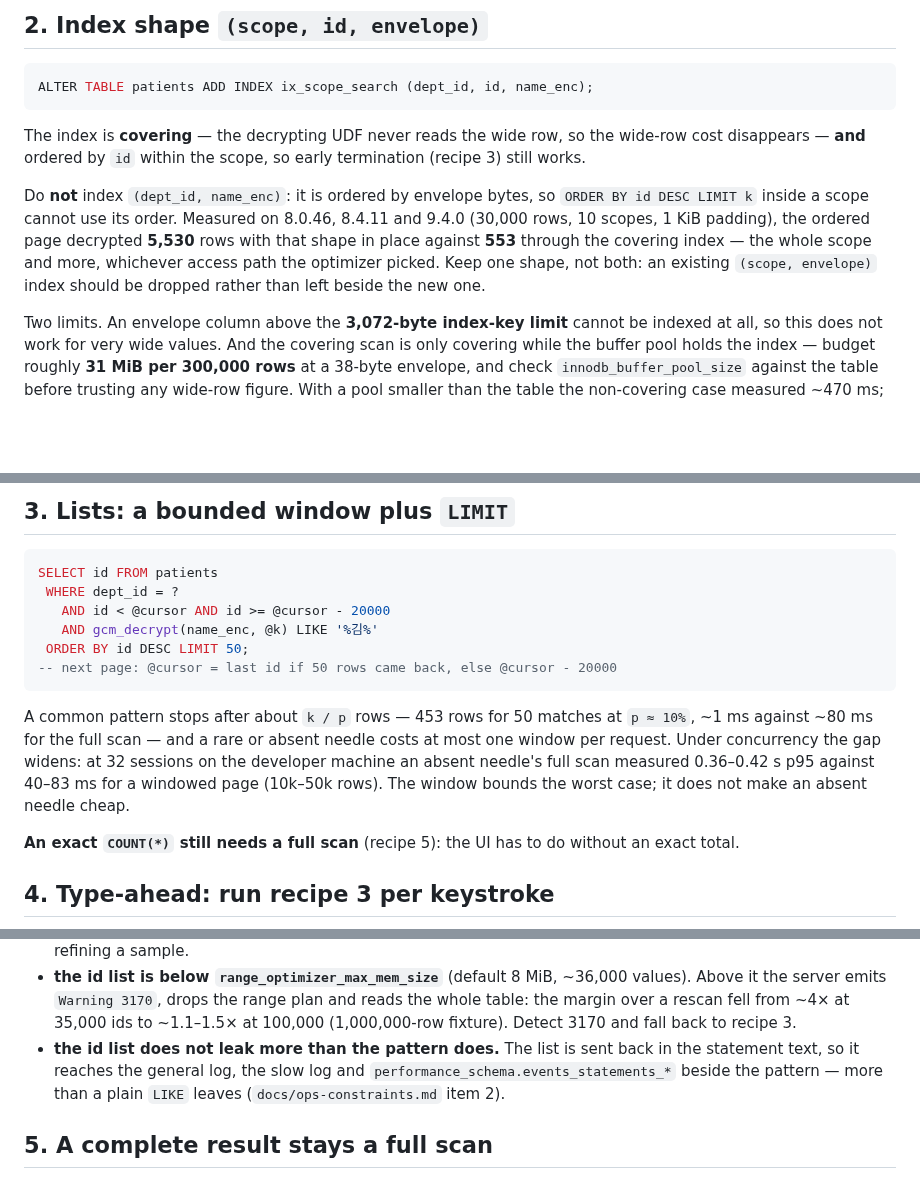
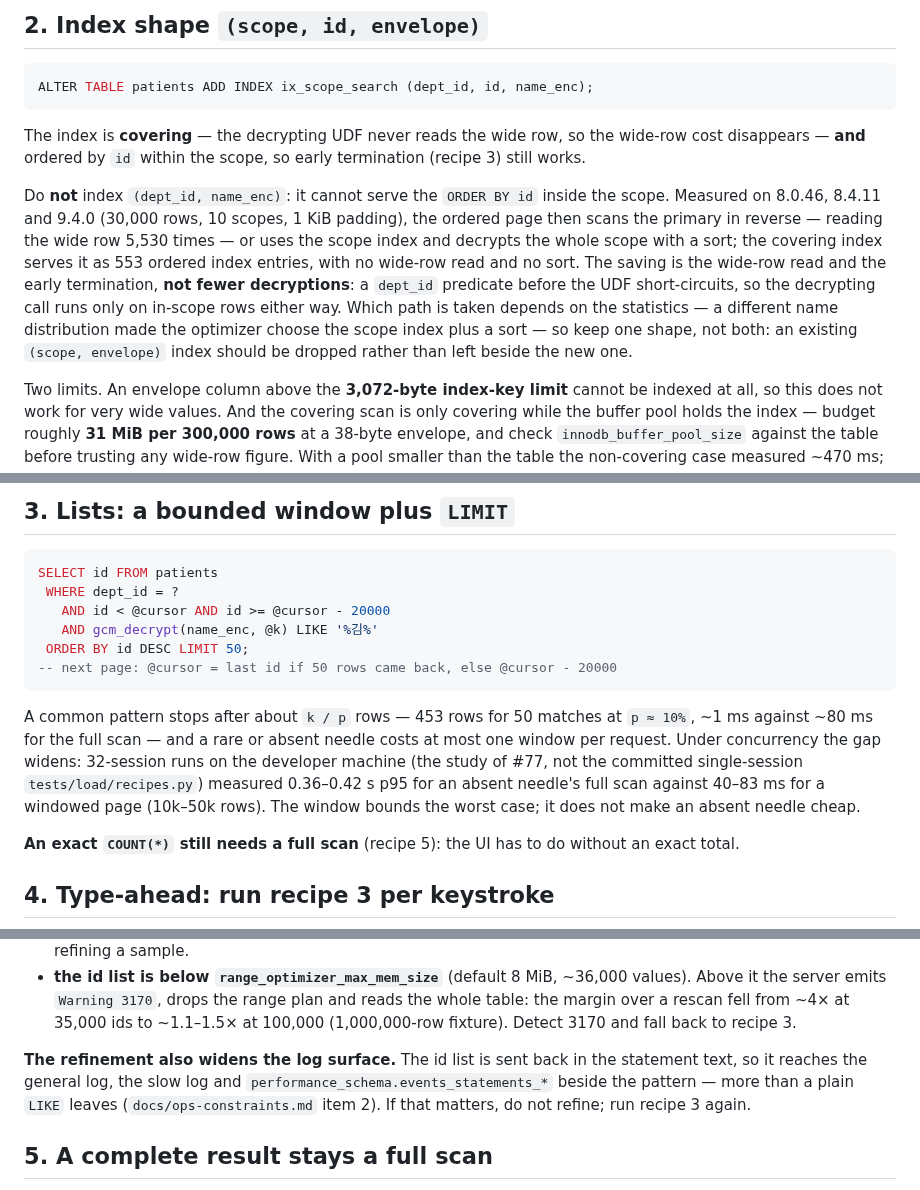
Before and after one commit to devgyurak/mysql-gcm, a Markdown page: docs/like-recipes.md, 3 parts joined by grey strips. Drawn GitHub-style; blank space fills up the shorter version.

Commit message:
docs: correct the index-shape mechanism and the refine caveats

```diff
--- a/docs/like-recipes.md
+++ b/docs/like-recipes.md
@@ -35,12 +35,15 @@ ALTER TABLE patients ADD INDEX ix_scope_search (dept_id, id, name_enc);
 The index is **covering** — the decrypting UDF never reads the wide row, so the wide-row cost
 disappears — **and** ordered by `id` within the scope, so early termination (recipe 3) still works.
 
-Do **not** index `(dept_id, name_enc)`: it is ordered by envelope bytes, so `ORDER BY id DESC LIMIT k`
-inside a scope cannot use its order. Measured on 8.0.46, 8.4.11 and 9.4.0 (30,000 rows, 10 scopes,
-1 KiB padding), the ordered page decrypted **5,530** rows with that shape in place against **553**
-through the covering index — the whole scope and more, whichever access path the optimizer picked.
-Keep one shape, not both: an existing `(scope, envelope)` index should be dropped rather than left
-beside the new one.
+Do **not** index `(dept_id, name_enc)`: it cannot serve the `ORDER BY id` inside the scope. Measured on
+8.0.46, 8.4.11 and 9.4.0 (30,000 rows, 10 scopes, 1 KiB padding), the ordered page then scans the
+primary in reverse — reading the wide row 5,530 times — or uses the scope index and decrypts the whole
+scope with a sort; the covering index serves it as 553 ordered index entries, with no wide-row read and
+no sort. The saving is the wide-row read and the early termination, **not fewer decryptions**: a
+`dept_id` predicate before the UDF short-circuits, so the decrypting call runs only on in-scope rows
+either way. Which path is taken depends on the statistics — a different name distribution made the
+optimizer choose the scope index plus a sort — so keep one shape, not both: an existing
+`(scope, envelope)` index should be dropped rather than left beside the new one.
 
 Two limits. An envelope column above the **3,072-byte index-key limit** cannot be indexed at all, so
 this does not work for very wide values. And the covering scan is only covering while the buffer pool
@@ -61,9 +64,10 @@ SELECT id FROM patients
 
 A common pattern stops after about `k / p` rows — 453 rows for 50 matches at `p ≈ 10%`, ~1 ms against
 ~80 ms for the full scan — and a rare or absent needle costs at most one window per request. Under
-concurrency the gap widens: at 32 sessions on the developer machine an absent needle's full scan
-measured 0.36–0.42 s p95 against 40–83 ms for a windowed page (10k–50k rows). The window bounds the
-worst case; it does not make an absent needle cheap.
+concurrency the gap widens: 32-session runs on the developer machine (the study of #77, not the
+committed single-session `tests/load/recipes.py`) measured 0.36–0.42 s p95 for an absent needle's full
+scan against 40–83 ms for a windowed page (10k–50k rows). The window bounds the worst case; it does not
+make an absent needle cheap.
 
 **An exact `COUNT(*)` still needs a full scan** (recipe 5): the UI has to do without an exact total.
 
@@ -84,9 +88,11 @@ silently drops rows:
   the server emits `Warning 3170`, drops the range plan and reads the whole table: the margin over a
   rescan fell from ~4× at 35,000 ids to ~1.1–1.5× at 100,000 (1,000,000-row fixture). Detect 3170
   and fall back to recipe 3.
-- **the id list does not leak more than the pattern does.** The list is sent back in the statement
-  text, so it reaches the general log, the slow log and `performance_schema.events_statements_*`
-  beside the pattern — more than a plain `LIKE` leaves (`docs/ops-constraints.md` item 2).
+
+**The refinement also widens the log surface.** The id list is sent back in the statement text, so it
+reaches the general log, the slow log and `performance_schema.events_statements_*` beside the pattern —
+more than a plain `LIKE` leaves (`docs/ops-constraints.md` item 2). If that matters, do not refine; run
+recipe 3 again.
 
 ## 5. A complete result stays a full scan
 
```
